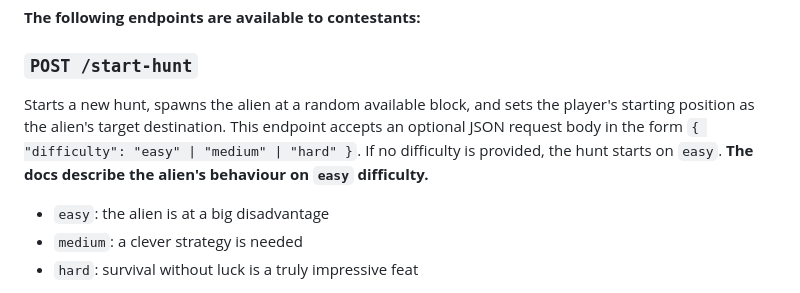
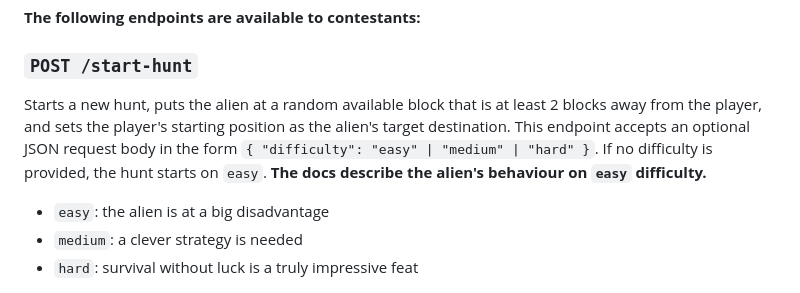
Before and after one commit to rayaqin/alienHunt, a Markdown page: README.md, the part around the change. GitHub-like rendering.

Commit message:
readme adjust

```diff
--- a/README.md
+++ b/README.md
@@ -57,7 +57,7 @@ Completed hunts can be replayed at `http://localhost:2014/replay` by entering th
 
 ### `POST /start-hunt`
 
-Starts a new hunt, spawns the alien at a random available block, and sets the player's starting position as the alien's target destination. This endpoint accepts an optional JSON request body in the form `{ "difficulty": "easy" | "medium" | "hard" }`. If no difficulty is provided, the hunt starts on `easy`. **The docs describe the alien's behaviour on `easy` difficulty.**
+Starts a new hunt, puts the alien at a random available block that is at least 2 blocks away from the player, and sets the player's starting position as the alien's target destination. This endpoint accepts an optional JSON request body in the form `{ "difficulty": "easy" | "medium" | "hard" }`. If no difficulty is provided, the hunt starts on `easy`. **The docs describe the alien's behaviour on `easy` difficulty.**
 
 - `easy`: the alien is at a big disadvantage
 - `medium`: a clever strategy is needed
```
